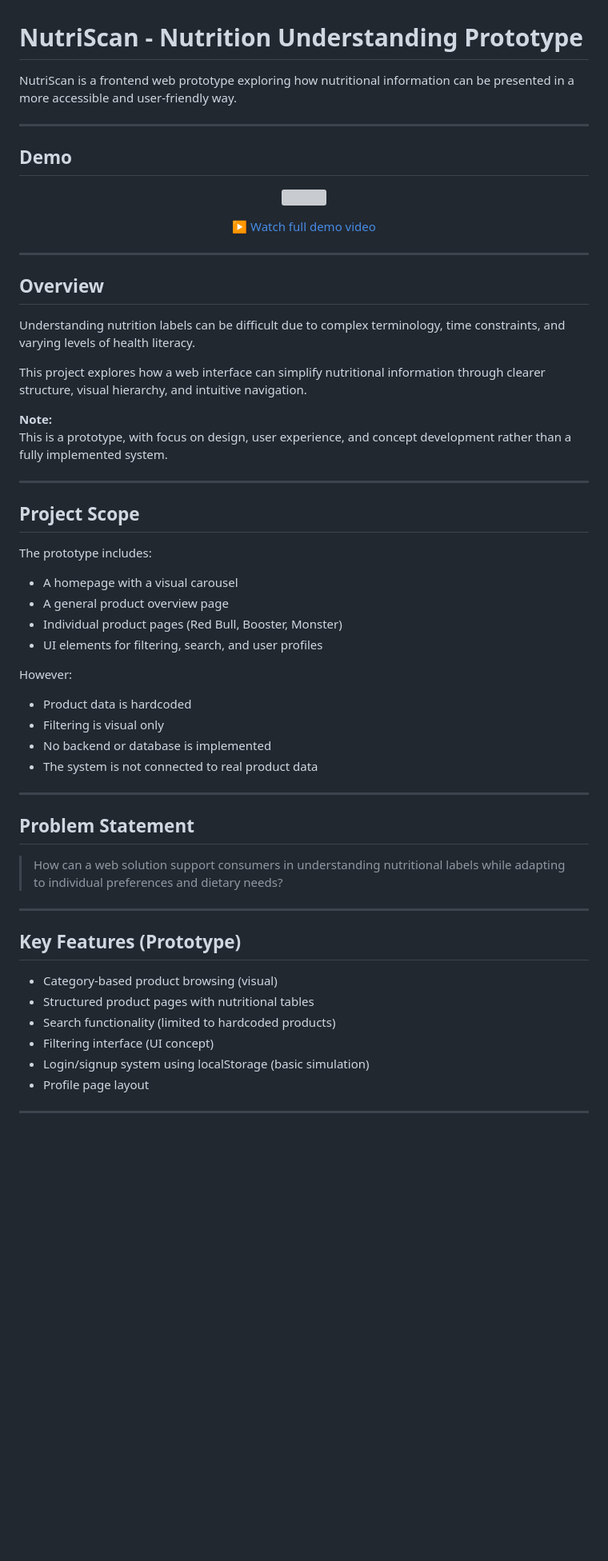
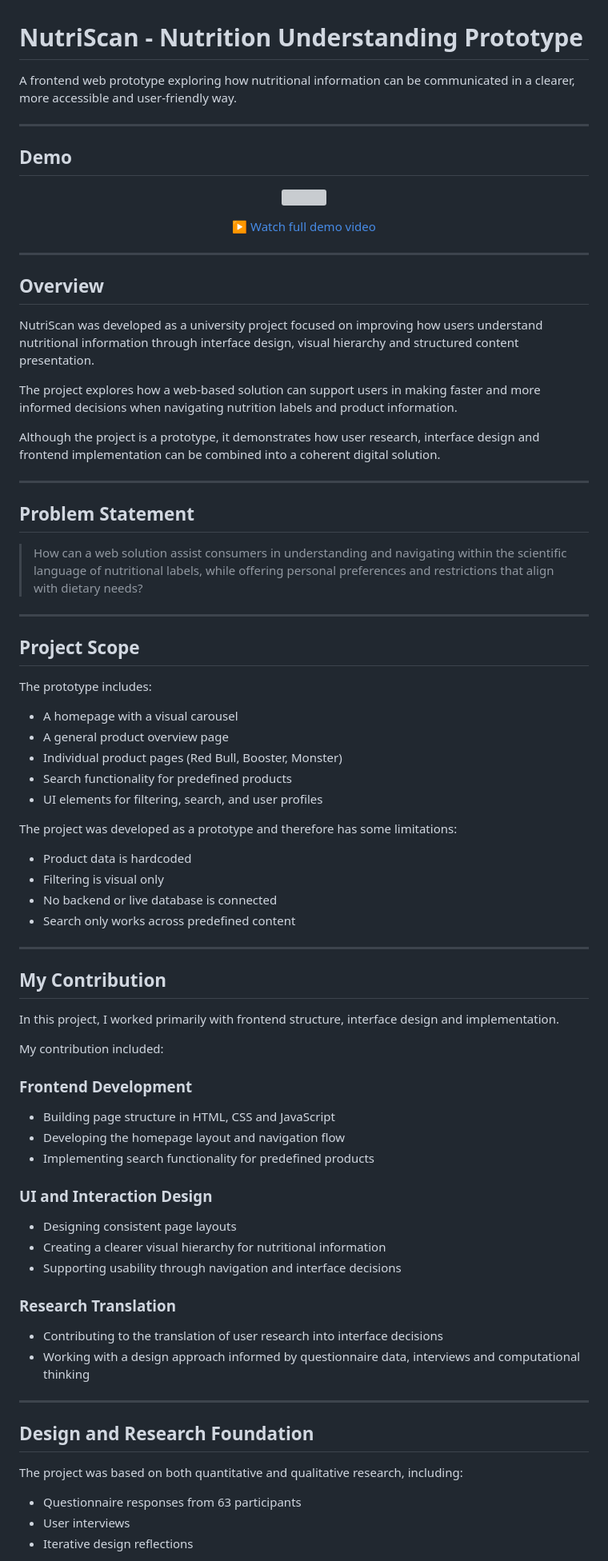
Before and after one commit to ceciliestadekristensen/nutriscan-web-application, a Markdown page: README.md, the part around one of its changes. Shown at 80% size. Drawn GitHub-style; blank space fills up the shorter version; grey boxes are pictures that could not be loaded.

```diff
--- a/README.md
+++ b/README.md
@@ -1,6 +1,6 @@
 # NutriScan - Nutrition Understanding Prototype
 
-NutriScan is a frontend web prototype exploring how nutritional information can be presented in a more accessible and user-friendly way.
+A frontend web prototype exploring how nutritional information can be communicated in a clearer, more accessible and user-friendly way.
 
 ---
 
@@ -20,12 +20,17 @@ NutriScan is a frontend web prototype exploring how nutritional information can
 
 ## Overview
 
-Understanding nutrition labels can be difficult due to complex terminology, time constraints, and varying levels of health literacy.
+NutriScan was developed as a university project focused on improving how users understand nutritional information through interface design, visual hierarchy and structured content presentation.
 
-This project explores how a web interface can simplify nutritional information through clearer structure, visual hierarchy, and intuitive navigation.
+The project explores how a web-based solution can support users in making faster and more informed decisions when navigating nutrition labels and product information.
 
-**Note:**
-This is a prototype, with focus on design, user experience, and concept development rather than a fully implemented system.
+Although the project is a prototype, it demonstrates how user research, interface design and frontend implementation can be combined into a coherent digital solution.
+
+---
+
+## Problem Statement
+
+> How can a web solution assist consumers in understanding and navigating within the scientific language of nutritional labels, while offering personal preferences and restrictions that align with dietary needs?
 
 ---
 
@@ -36,32 +41,45 @@ The prototype includes:
 - A homepage with a visual carousel
 - A general product overview page
 - Individual product pages (Red Bull, Booster, Monster)
+- Search functionality for predefined products
 - UI elements for filtering, search, and user profiles
 
-However:
+The project was developed as a prototype and therefore has some limitations:
 
 - Product data is hardcoded
 - Filtering is visual only
-- No backend or database is implemented
-- The system is not connected to real product data
-
+- No backend or live database is connected
+- Search only works across predefined content
 
 ---
 
-## Problem Statement
+## My Contribution
 
-> How can a web solution support consumers in understanding nutritional labels while adapting to individual preferences and dietary needs?
+In this project, I worked primarily with frontend structure, interface design and implementation.
+
+My contribution included:
+
+### Frontend Development
+- Building page structure in HTML, CSS and JavaScript
+- Developing the homepage layout and navigation flow
+- Implementing search functionality for predefined products
+
+### UI and Interaction Design
+- Designing consistent page layouts
+- Creating a clearer visual hierarchy for nutritional information
+- Supporting usability through navigation and interface decisions
+
+### Research Translation
+- Contributing to the translation of user research into interface decisions
+- Working with a design approach informed by questionnaire data, interviews and computational thinking
 
 ---
 
-## Key Features (Prototype)
+## Design and Research Foundation
 
-- Category-based product browsing (visual)
-- Structured product pages with nutritional tables
-- Search functionality (limited to hardcoded products)
-- Filtering interface (UI concept)
-- Login/signup system using localStorage (basic simulation)
-- Profile page layout
+The project was based on both quantitative and qualitative research, including:
 
----
+- Questionnaire responses from 63 participants
+- User interviews
+- Iterative design reflections
 
```
Also changed, not shown: other parts of README.md (+42 -64 lines).
